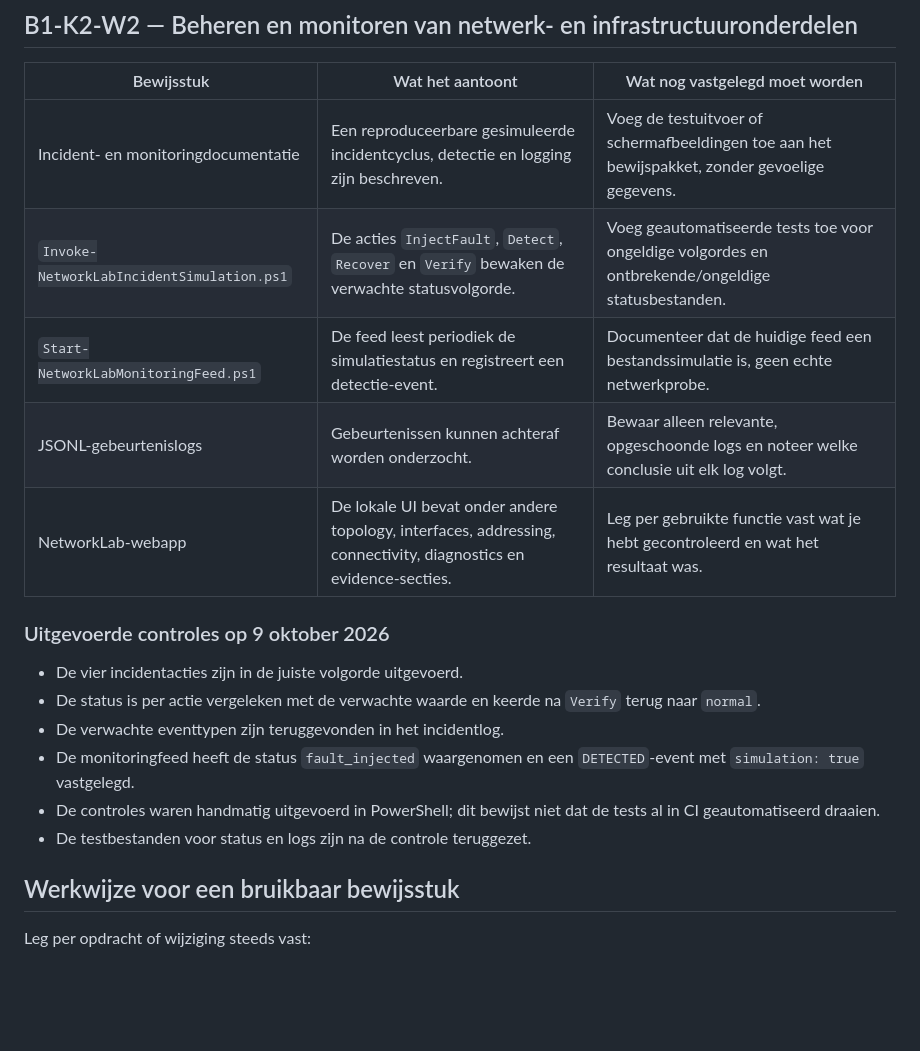
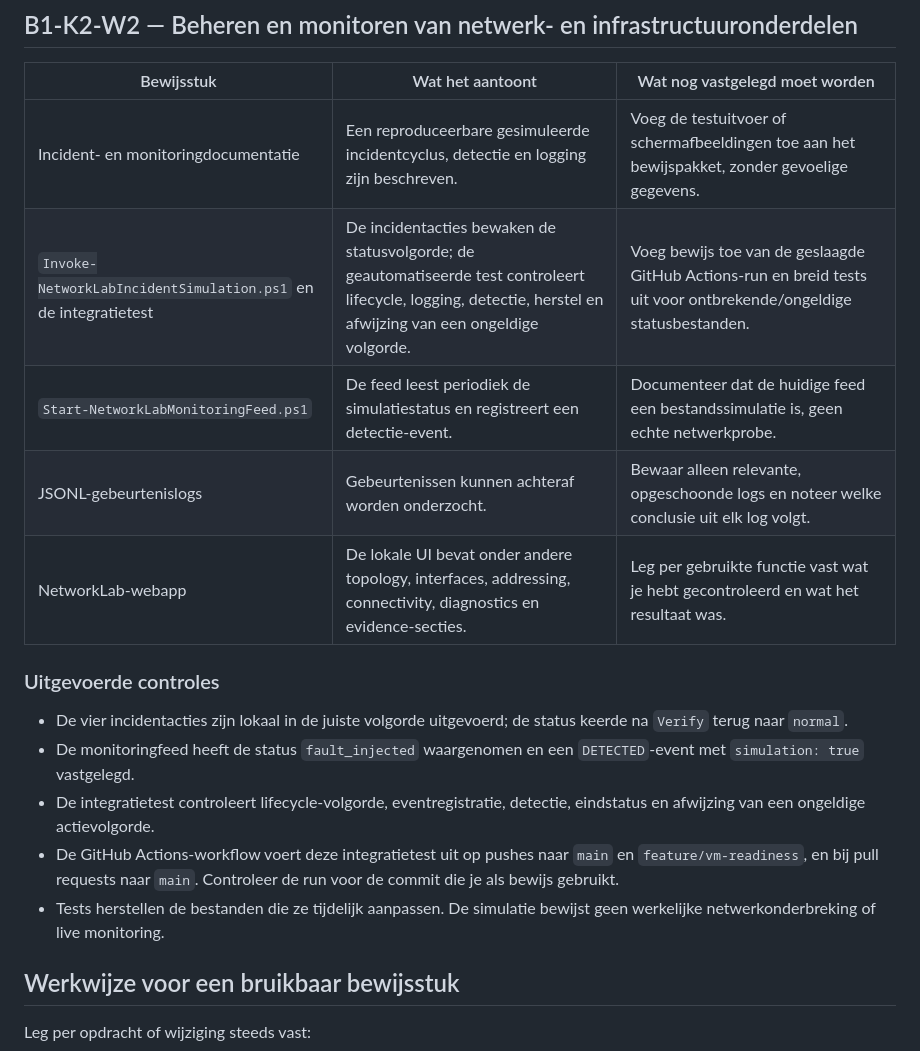
Before and after one commit to Daniel550-pixel/NetworkLab, a Markdown page: docs/b1-k2-w1-w2-evidence.md, the part around the change. Rendered like a GitHub page; blank space fills up the shorter version.

Commit message:
Correct incident evidence and CI descriptions

```diff
--- a/docs/b1-k2-w1-w2-evidence.md
+++ b/docs/b1-k2-w1-w2-evidence.md
@@ -31,19 +31,18 @@ NetworkLab is een lokale, gecontroleerde labomgeving voor het installeren/config
 | Bewijsstuk | Wat het aantoont | Wat nog vastgelegd moet worden |
 |---|---|---|
 | Incident- en monitoringdocumentatie | Een reproduceerbare gesimuleerde incidentcyclus, detectie en logging zijn beschreven. | Voeg de testuitvoer of schermafbeeldingen toe aan het bewijspakket, zonder gevoelige gegevens. |
-| `Invoke-NetworkLabIncidentSimulation.ps1` | De acties `InjectFault`, `Detect`, `Recover` en `Verify` bewaken de verwachte statusvolgorde. | Voeg geautomatiseerde tests toe voor ongeldige volgordes en ontbrekende/ongeldige statusbestanden. |
+| `Invoke-NetworkLabIncidentSimulation.ps1` en de integratietest | De incidentacties bewaken de statusvolgorde; de geautomatiseerde test controleert lifecycle, logging, detectie, herstel en afwijzing van een ongeldige volgorde. | Voeg bewijs toe van de geslaagde GitHub Actions-run en breid tests uit voor ontbrekende/ongeldige statusbestanden. |
 | `Start-NetworkLabMonitoringFeed.ps1` | De feed leest periodiek de simulatiestatus en registreert een detectie-event. | Documenteer dat de huidige feed een bestandssimulatie is, geen echte netwerkprobe. |
 | JSONL-gebeurtenislogs | Gebeurtenissen kunnen achteraf worden onderzocht. | Bewaar alleen relevante, opgeschoonde logs en noteer welke conclusie uit elk log volgt. |
 | NetworkLab-webapp | De lokale UI bevat onder andere topology, interfaces, addressing, connectivity, diagnostics en evidence-secties. | Leg per gebruikte functie vast wat je hebt gecontroleerd en wat het resultaat was. |
 
-### Uitgevoerde controles op 9 oktober 2026
+### Uitgevoerde controles
 
-- De vier incidentacties zijn in de juiste volgorde uitgevoerd.
-- De status is per actie vergeleken met de verwachte waarde en keerde na `Verify` terug naar `normal`.
-- De verwachte eventtypen zijn teruggevonden in het incidentlog.
+- De vier incidentacties zijn lokaal in de juiste volgorde uitgevoerd; de status keerde na `Verify` terug naar `normal`.
 - De monitoringfeed heeft de status `fault_injected` waargenomen en een `DETECTED`-event met `simulation: true` vastgelegd.
-- De controles waren handmatig uitgevoerd in PowerShell; dit bewijst niet dat de tests al in CI geautomatiseerd draaien.
-- De testbestanden voor status en logs zijn na de controle teruggezet.
+- De integratietest controleert lifecycle-volgorde, eventregistratie, detectie, eindstatus en afwijzing van een ongeldige actievolgorde.
+- De GitHub Actions-workflow voert deze integratietest uit op pushes naar `main` en `feature/vm-readiness`, en bij pull requests naar `main`. Controleer de run voor de commit die je als bewijs gebruikt.
+- Tests herstellen de bestanden die ze tijdelijk aanpassen. De simulatie bewijst geen werkelijke netwerkonderbreking of live monitoring.
 
 ## Werkwijze voor een bruikbaar bewijsstuk
 
```
